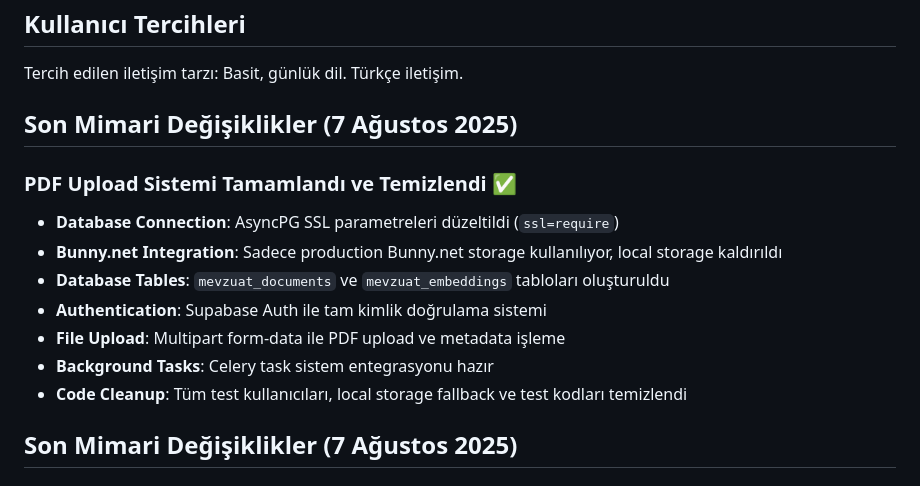
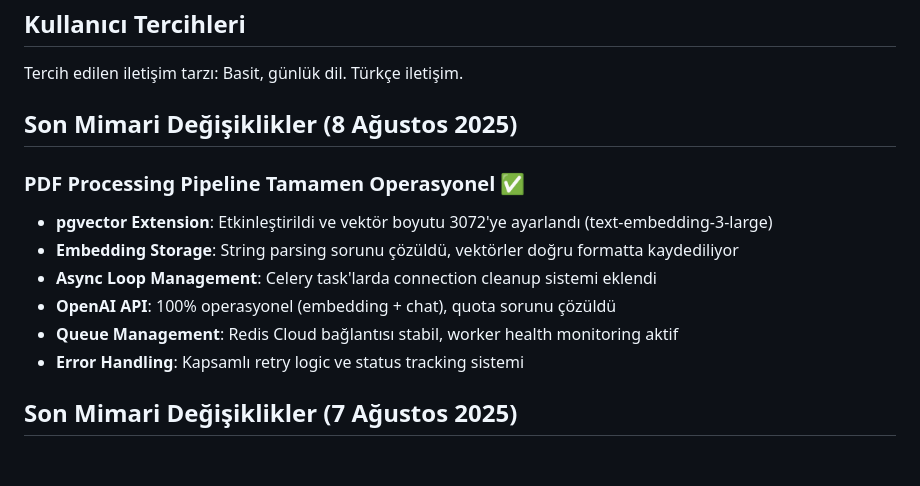
Before and after one commit to bilisim1995/mevzuatgpt-server, a Markdown page: replit.md, the part around the change. Rendered like a GitHub page.

Commit message:
Enable full operation of document processing pipeline and fix embedding storage
Activate pgvector extension, set embedding size to 3072, and resolve string parsing issues for correct vector storage in the `mevzuat_documents` table.

Replit-Commit-Author: Agent
Replit-Commit-Session-Id: 6d1ac701-06b6-4b05-aaab-4285ce93e62a
Replit-Commit-Checkpoint-Type: full_checkpoint
Replit-Commit-Screenshot-Url: https://storage.googleapis.com/screenshot-production-us-central1/d918281c-1bd6-402c-9393-c4aff6ab45cd/6d1ac701-06b6-4b05-aaab-4285ce93e62a/qCJTd5J

```diff
--- a/replit.md
+++ b/replit.md
@@ -8,16 +8,15 @@ MevzuatGPT, hukuki belge işleme ve semantik arama için tasarlanmış üretim k
 
 Tercih edilen iletişim tarzı: Basit, günlük dil. Türkçe iletişim.
 
-## Son Mimari Değişiklikler (7 Ağustos 2025)
+## Son Mimari Değişiklikler (8 Ağustos 2025)
 
-### PDF Upload Sistemi Tamamlandı ve Temizlendi ✅
-- **Database Connection**: AsyncPG SSL parametreleri düzeltildi (`ssl=require`)
-- **Bunny.net Integration**: Sadece production Bunny.net storage kullanılıyor, local storage kaldırıldı
-- **Database Tables**: `mevzuat_documents` ve `mevzuat_embeddings` tabloları oluşturuldu
-- **Authentication**: Supabase Auth ile tam kimlik doğrulama sistemi
-- **File Upload**: Multipart form-data ile PDF upload ve metadata işleme
-- **Background Tasks**: Celery task sistem entegrasyonu hazır
-- **Code Cleanup**: Tüm test kullanıcıları, local storage fallback ve test kodları temizlendi
+### PDF Processing Pipeline Tamamen Operasyonel ✅
+- **pgvector Extension**: Etkinleştirildi ve vektör boyutu 3072'ye ayarlandı (text-embedding-3-large)
+- **Embedding Storage**: String parsing sorunu çözüldü, vektörler doğru formatta kaydediliyor
+- **Async Loop Management**: Celery task'larda connection cleanup sistemi eklendi
+- **OpenAI API**: 100% operasyonel (embedding + chat), quota sorunu çözüldü
+- **Queue Management**: Redis Cloud bağlantısı stabil, worker health monitoring aktif
+- **Error Handling**: Kapsamlı retry logic ve status tracking sistemi
 
 ## Son Mimari Değişiklikler (7 Ağustos 2025)
 
```
